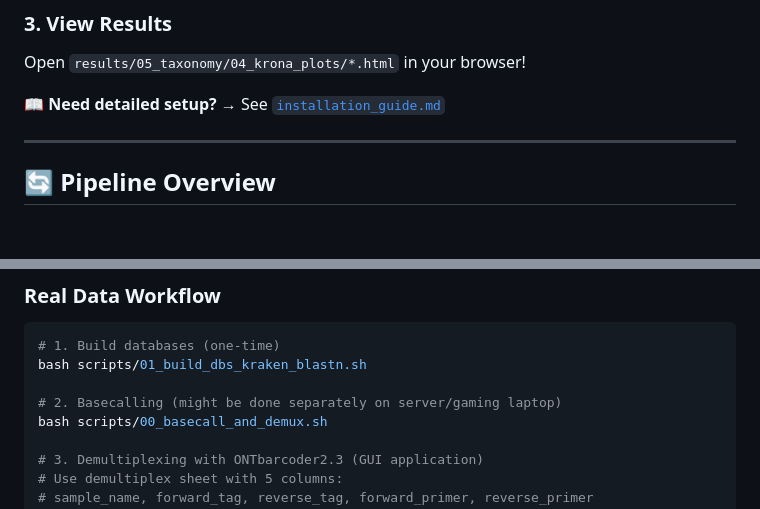
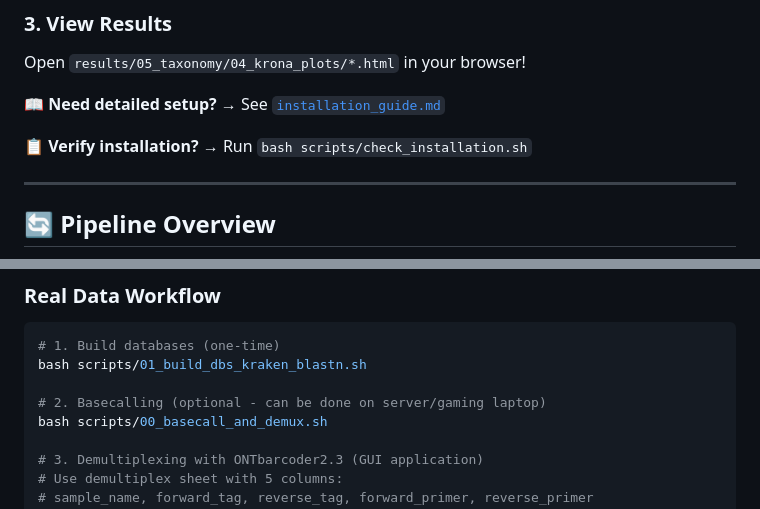
Before and after one commit to piedna/DeCodeDNA, a Markdown page: README.md, 2 parts joined by grey strips. GitHub-like rendering; blank space fills up the shorter version.

```diff
--- a/README.md
+++ b/README.md
@@ -44,6 +44,8 @@ bash scripts/05_taxonomic_assignment.sh results/04_denoise results/05_taxonomy
 Open `results/05_taxonomy/04_krona_plots/*.html` in your browser!
 
 📖 **Need detailed setup?** → See [`installation_guide.md`](installation_guide.md)
+
+📋 **Verify installation?** → Run `bash scripts/check_installation.sh`
 
 ---
 
@@ -179,7 +181,7 @@ bash scripts/05_taxonomic_assignment.sh results/04_denoise results/05_taxonomy
 # 1. Build databases (one-time)
 bash scripts/01_build_dbs_kraken_blastn.sh
 
-# 2. Basecalling (might be done separately on server/gaming laptop)
+# 2. Basecalling (optional - can be done on server/gaming laptop)
 bash scripts/00_basecall_and_demux.sh
 
 # 3. Demultiplexing with ONTbarcoder2.3 (GUI application)
```
